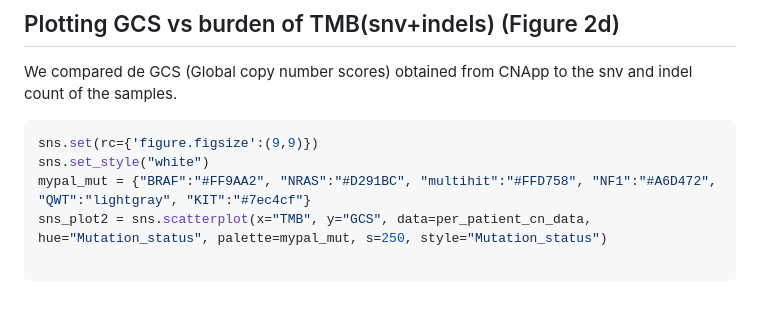
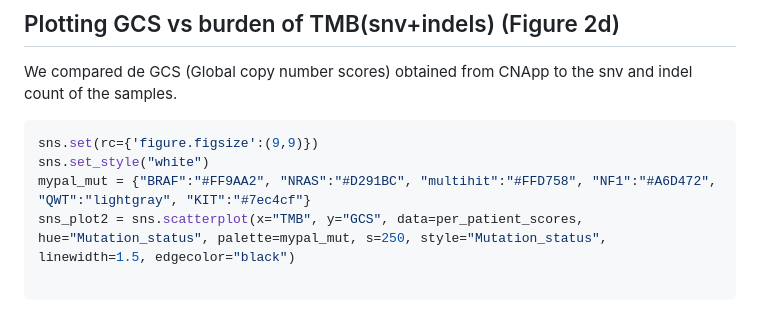
Before and after one commit to CGBio-Lab/Mex-acral-exomes-transcriptomes, a Markdown page: Acral_melanoma_exome_correlation_analysis.md, the part around the change. Drawn GitHub-style.

````diff
--- a/Acral_melanoma_exome_correlation_analysis.md
+++ b/Acral_melanoma_exome_correlation_analysis.md
@@ -147,7 +147,7 @@ We compared de GCS (Global copy number scores) obtained from CNApp to the snv an
 sns.set(rc={'figure.figsize':(9,9)})
 sns.set_style("white")
 mypal_mut = {"BRAF":"#FF9AA2", "NRAS":"#D291BC", "multihit":"#FFD758", "NF1":"#A6D472", "QWT":"lightgray", "KIT":"#7ec4cf"}
-sns_plot2 = sns.scatterplot(x="TMB", y="GCS", data=per_patient_cn_data, hue="Mutation_status", palette=mypal_mut, s=250, style="Mutation_status")
+sns_plot2 = sns.scatterplot(x="TMB", y="GCS", data=per_patient_scores, hue="Mutation_status", palette=mypal_mut, s=250, style="Mutation_status", linewidth=1.5, edgecolor="black")
 
 ```
 
````
